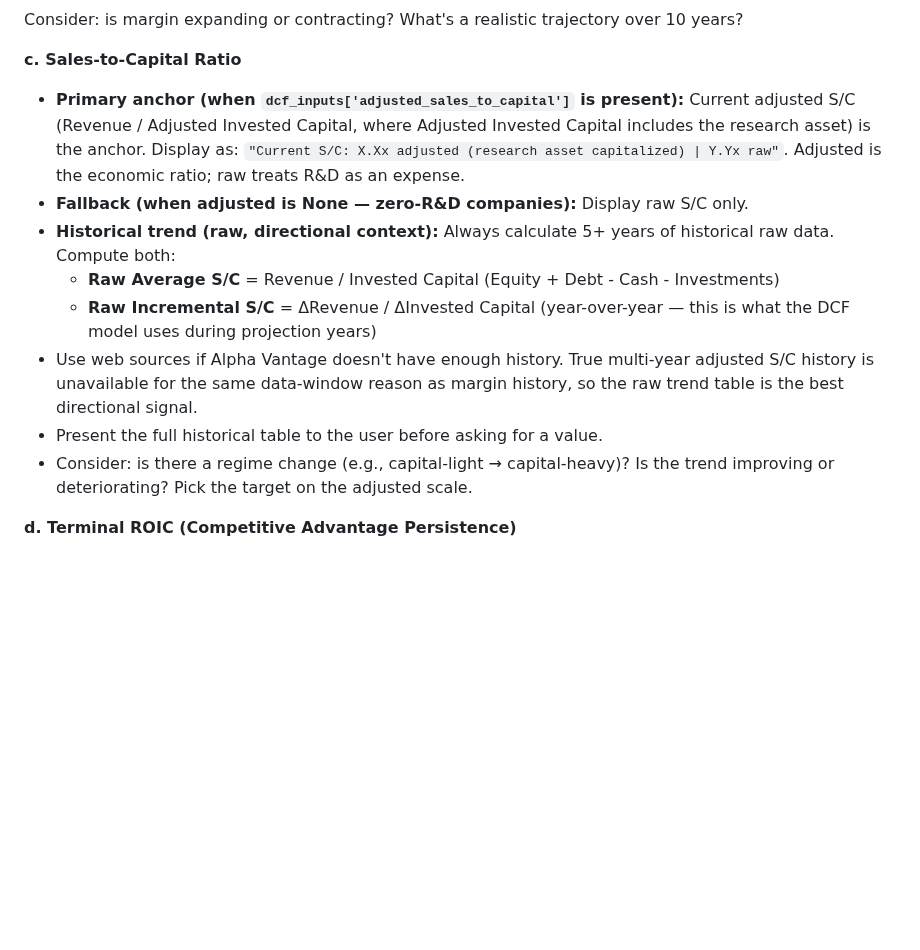
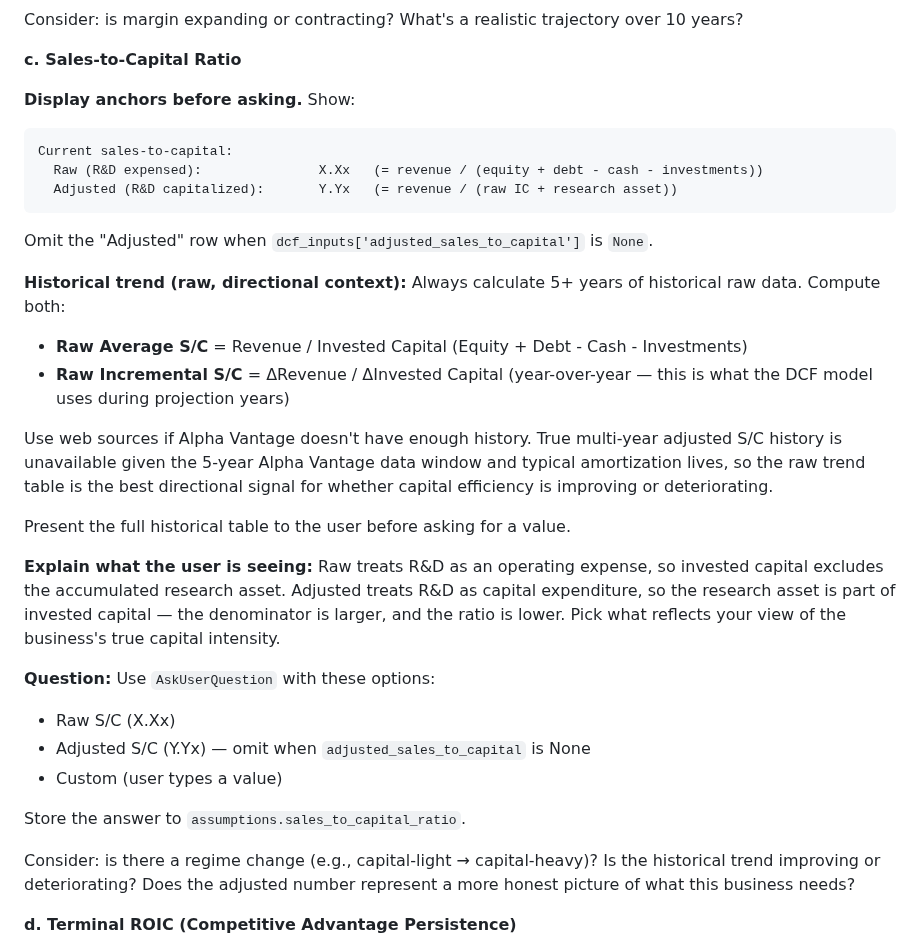
Before and after one commit to cimomo/intrinsic, a Markdown page: skills/calibrate/SKILL.md, the part around the change. GitHub-like rendering; blank space fills up the shorter version.

Commit message:
calibrate step 6c: display block for raw + adjusted S/C anchors
Current step 6c already presents raw and adjusted as primary anchor vs
fallback. New version is a display block that shows both side-by-side
as reference anchors (matching step 6b pattern), then asks a single
AskUserQuestion with raw/adjusted/custom options. No change to the
underlying stored field (assumptions.sales_to_capital_ratio) — only
how the anchors are framed to the user.

Co-Authored-By: Claude Opus 4.6 (1M context) <noreply@anthropic.com>

````diff
--- a/skills/calibrate/SKILL.md
+++ b/skills/calibrate/SKILL.md
@@ -320,14 +320,35 @@ When the user picks "same as starting," set `assumptions.target_operating_margin
 Consider: is margin expanding or contracting? What's a realistic trajectory over 10 years?
 
 **c. Sales-to-Capital Ratio**
-- **Primary anchor (when `dcf_inputs['adjusted_sales_to_capital']` is present):** Current adjusted S/C (Revenue / Adjusted Invested Capital, where Adjusted Invested Capital includes the research asset) is the anchor. Display as: `"Current S/C: X.Xx adjusted (research asset capitalized) | Y.Yx raw"`. Adjusted is the economic ratio; raw treats R&D as an expense.
-- **Fallback (when adjusted is None — zero-R&D companies):** Display raw S/C only.
-- **Historical trend (raw, directional context):** Always calculate 5+ years of historical raw data. Compute both:
-  - **Raw Average S/C** = Revenue / Invested Capital (Equity + Debt - Cash - Investments)
-  - **Raw Incremental S/C** = ΔRevenue / ΔInvested Capital (year-over-year — this is what the DCF model uses during projection years)
-- Use web sources if Alpha Vantage doesn't have enough history. True multi-year adjusted S/C history is unavailable for the same data-window reason as margin history, so the raw trend table is the best directional signal.
-- Present the full historical table to the user before asking for a value.
-- Consider: is there a regime change (e.g., capital-light → capital-heavy)? Is the trend improving or deteriorating? Pick the target on the adjusted scale.
+
+**Display anchors before asking.** Show:
+
+```
+Current sales-to-capital:
+  Raw (R&D expensed):               X.Xx   (= revenue / (equity + debt - cash - investments))
+  Adjusted (R&D capitalized):       Y.Yx   (= revenue / (raw IC + research asset))
+```
+
+Omit the "Adjusted" row when `dcf_inputs['adjusted_sales_to_capital']` is `None`.
+
+**Historical trend (raw, directional context):** Always calculate 5+ years of historical raw data. Compute both:
+- **Raw Average S/C** = Revenue / Invested Capital (Equity + Debt - Cash - Investments)
+- **Raw Incremental S/C** = ΔRevenue / ΔInvested Capital (year-over-year — this is what the DCF model uses during projection years)
+
+Use web sources if Alpha Vantage doesn't have enough history. True multi-year adjusted S/C history is unavailable given the 5-year Alpha Vantage data window and typical amortization lives, so the raw trend table is the best directional signal for whether capital efficiency is improving or deteriorating.
+
+Present the full historical table to the user before asking for a value.
+
+**Explain what the user is seeing:** Raw treats R&D as an operating expense, so invested capital excludes the accumulated research asset. Adjusted treats R&D as capital expenditure, so the research asset is part of invested capital — the denominator is larger, and the ratio is lower. Pick what reflects your view of the business's true capital intensity.
+
+**Question:** Use `AskUserQuestion` with these options:
+- Raw S/C (X.Xx)
+- Adjusted S/C (Y.Yx) — omit when `adjusted_sales_to_capital` is None
+- Custom (user types a value)
+
+Store the answer to `assumptions.sales_to_capital_ratio`.
+
+Consider: is there a regime change (e.g., capital-light → capital-heavy)? Is the historical trend improving or deteriorating? Does the adjusted number represent a more honest picture of what this business needs?
 
 **d. Terminal ROIC (Competitive Advantage Persistence)**
 
````
